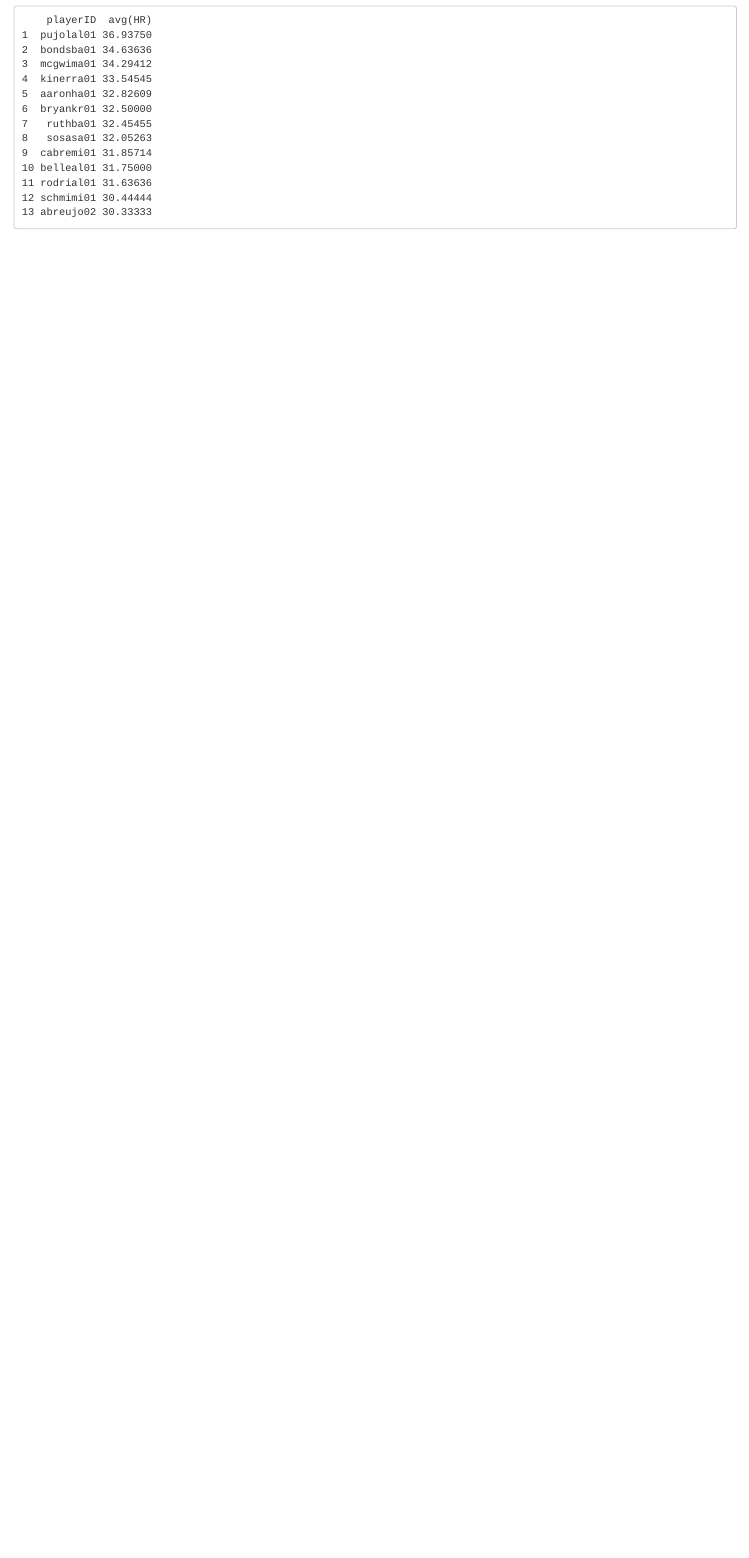
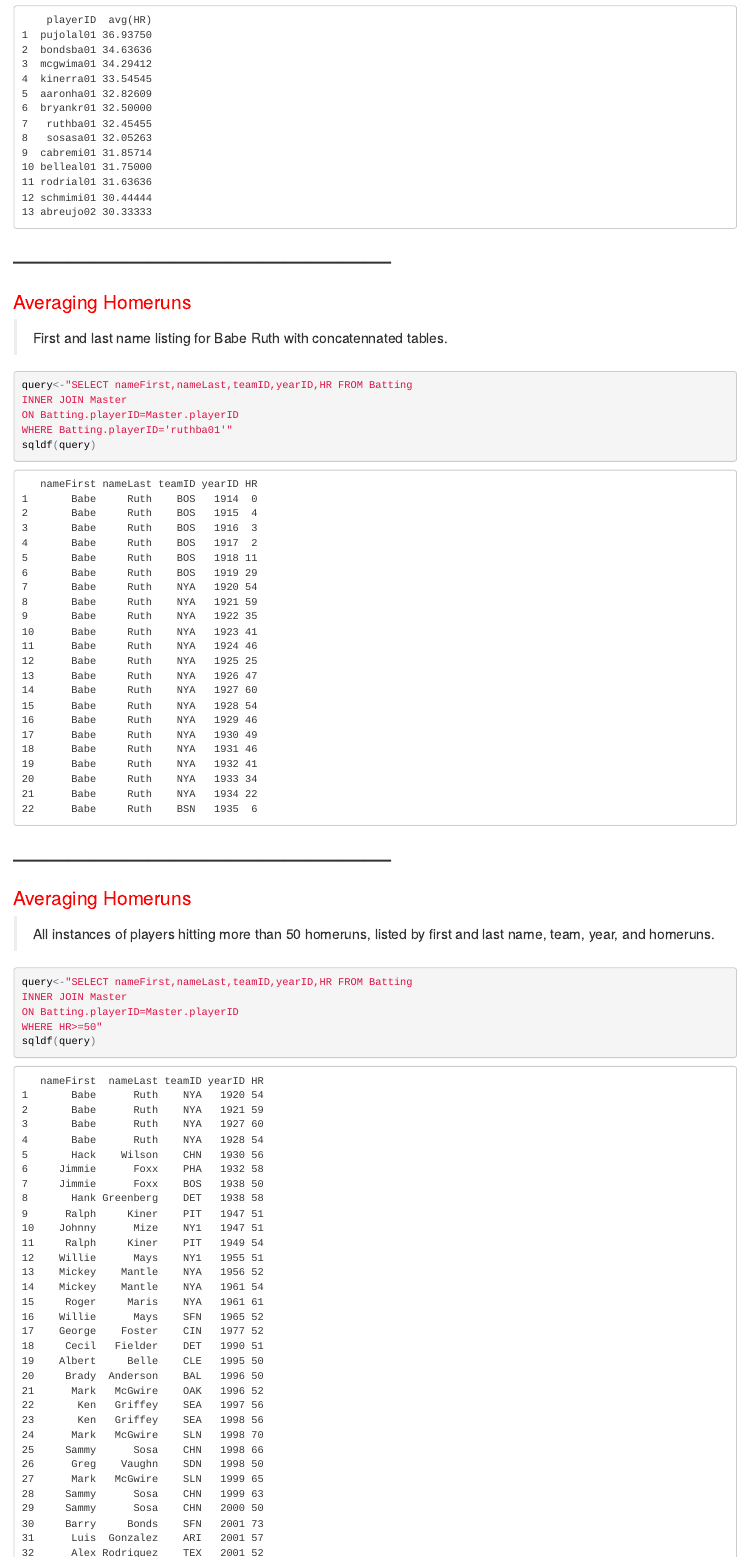
Before and after one commit to jaylucky777/website, an R Markdown document (index.Rmd): the page in a window 1100 px wide, from 6460 px down before the commit and from 6900 px down after it, so that both start at the same text. The pictures show the output file index.html that the author committed with the source, opened offline.

Commit message:
V5.0 Now with new and improved table concatennation

````diff
--- a/index.Rmd
+++ b/index.Rmd
@@ -103,3 +103,43 @@ HAVING avg(HR)>30
 ORDER BY avg(HR) DESC"
 sqldf(query)
 ```
+
+#------------------------------------------
+###<span style="color:red">Averaging Homeruns</span>
+
+>First and last name listing for Babe Ruth with concatennated tables.
+
+```{r message=FALSE, warning=FALSE, comment=NA}
+query<-"SELECT nameFirst,nameLast,teamID,yearID,HR FROM Batting
+INNER JOIN Master
+ON Batting.playerID=Master.playerID
+WHERE Batting.playerID='ruthba01'"
+sqldf(query)
+```
+
+#------------------------------------------
+###<span style="color:red">Averaging Homeruns</span>
+
+>All instances of players hitting more than 50 homeruns, listed by first and last name, team, year, and homeruns.
+
+```{r message=FALSE, warning=FALSE, comment=NA}
+query<-"SELECT nameFirst,nameLast,teamID,yearID,HR FROM Batting
+INNER JOIN Master
+ON Batting.playerID=Master.playerID
+WHERE HR>50
+ORDER BY HR DESC"
+sqldf(query)
+```
+#------------------------------------------
+###<span style="color:red">Averaging Homeruns</span>
+
+>All instances of players hitting more than 50 homeruns, listed by first and last name, team, year, and homeruns.  We will be listing the team name and not the teamID for this one.  Babe Ruth will be the specific player.
+
+```{r message=FALSE, warning=FALSE, comment=NA}
+query<-"SELECT nameFirst,nameLast,team.name,yearID,HR FROM Batting
+INNER JOIN Master
+ON Batting.playerID=Master.playerID
+WHERE HR>50
+ORDER BY HR DESC"
+sqldf(query)
+```
````
Also changed, not shown: index.html, index.Rmd (20 more changed lines).
